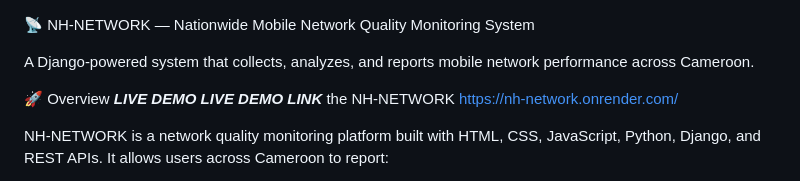
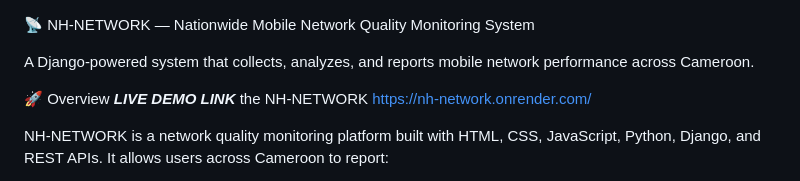
Before and after one commit to dieudonne670/NH-NETWORK, a Markdown page: README.md, the part around the change. Drawn GitHub-style.

Commit message:
Update live demo section in README

```diff
--- a/README.md
+++ b/README.md
@@ -4,7 +4,6 @@ A Django-powered system that collects, analyzes, and reports mobile network perf
 
 
 🚀 Overview
-***LIVE DEMO***
 ***LIVE DEMO LINK***
 the NH-NETWORK
 https://nh-network.onrender.com/
```
